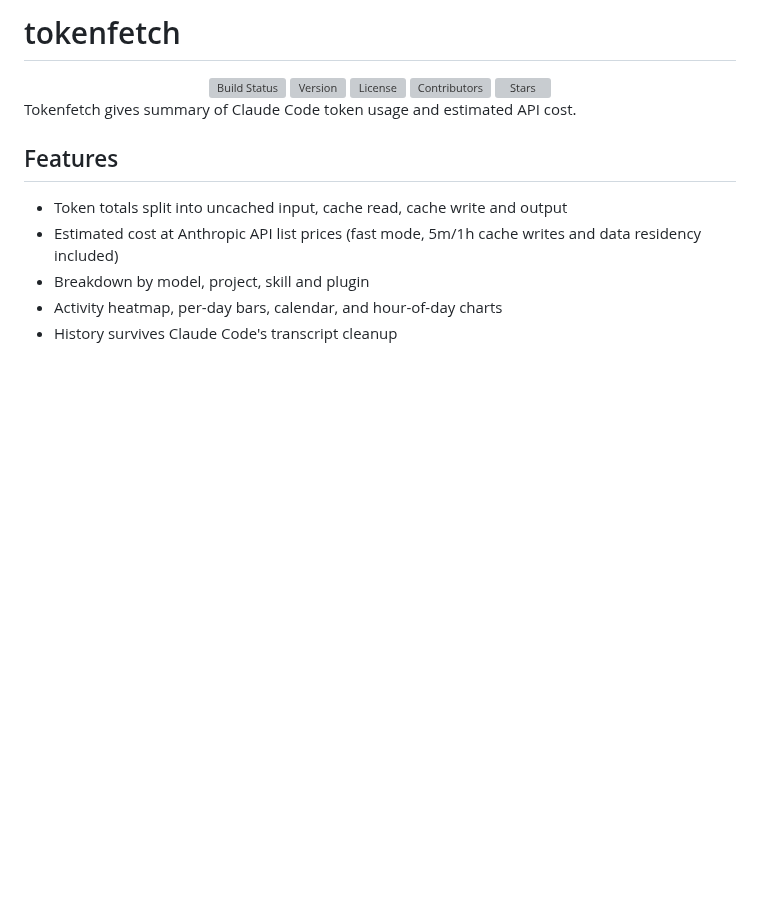
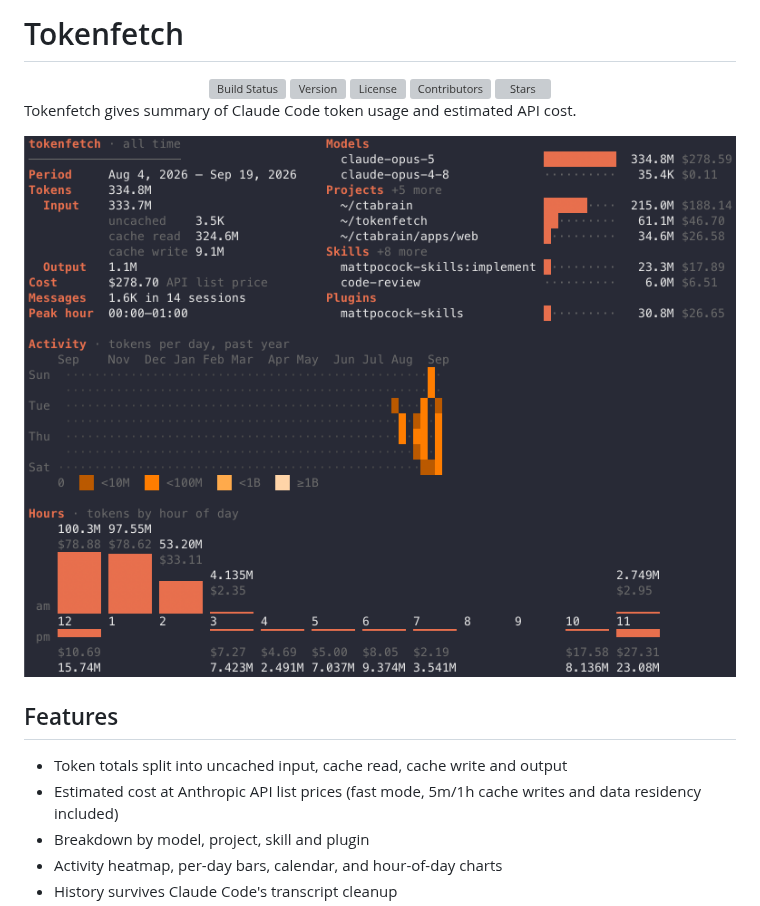
Before and after one commit to fffelix-huang/tokenfetch, a Markdown page: README.md, the part around the change. Rendered like a GitHub page; pictures changed too: screenshots/example1.png (added); blank space fills up the shorter version; grey boxes are pictures that could not be loaded.

Commit message:
docs: add example screenshot to README.md

```diff
--- a/README.md
+++ b/README.md
@@ -1,4 +1,4 @@
-# tokenfetch
+# Tokenfetch
 
 <div align="center">
   <a href="https://github.com/fffelix-huang/tokenfetch/actions"><img src="https://github.com/fffelix-huang/tokenfetch/actions/workflows/ci.yml/badge.svg?branch=master" alt="Build Status"></a>
@@ -9,6 +9,8 @@
 </div>
 
 Tokenfetch gives summary of Claude Code token usage and estimated API cost.
+
+![tokenfetch example](screenshots/example1.png)
 
 ## Features
 
```
